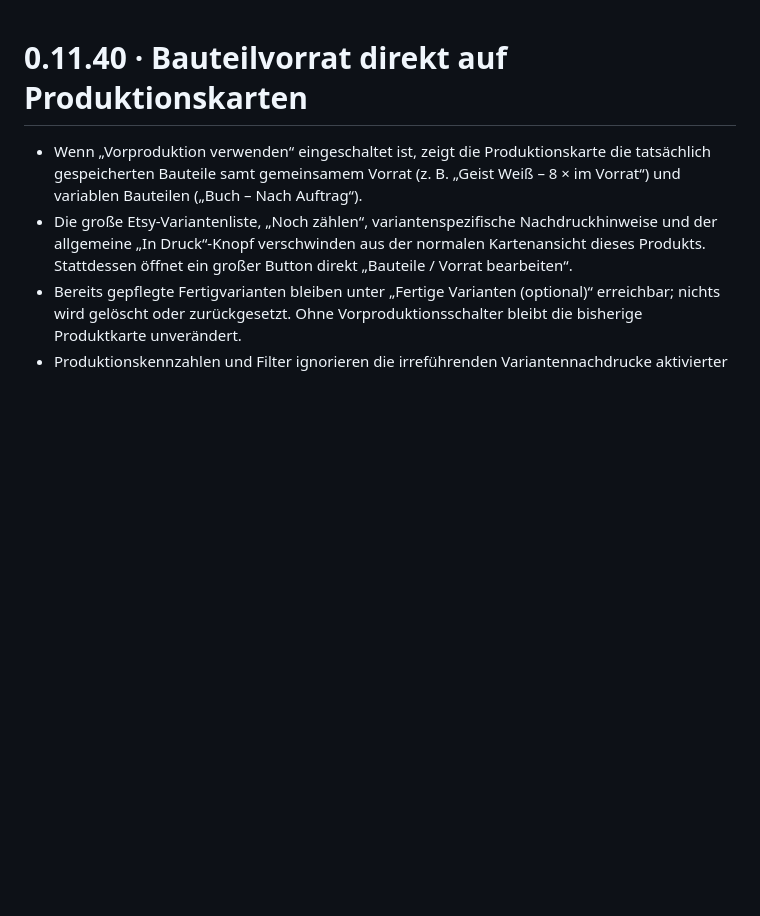
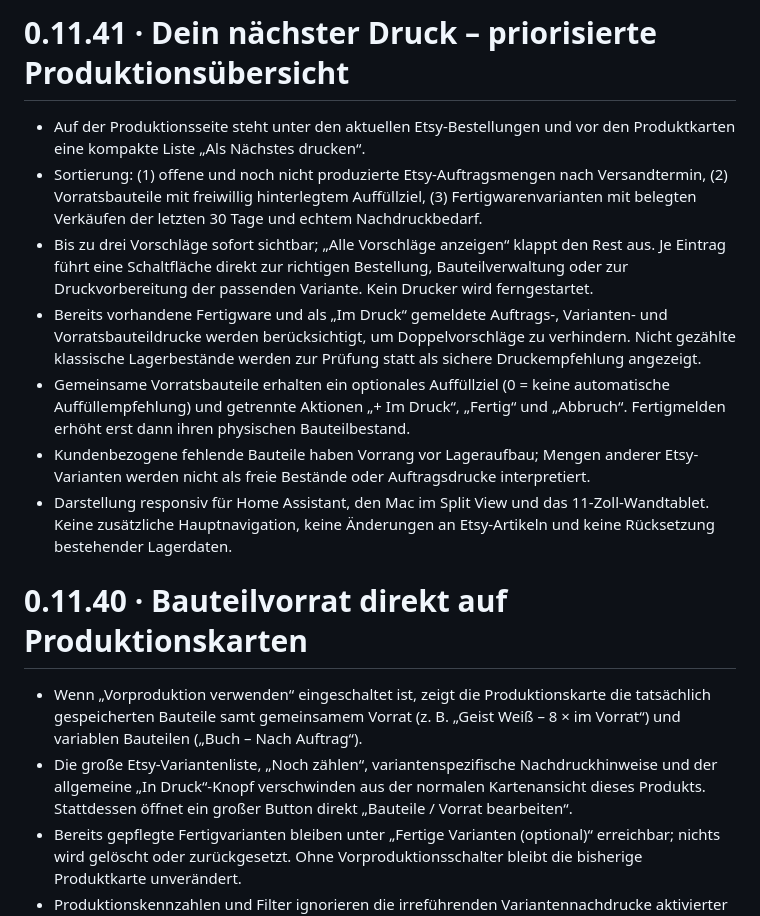
Before and after one commit to badway01/print-pulse-druckplaner, a Markdown page: print_pulse_druckplaner/CHANGELOG.md, the part around the change. Rendered like a GitHub page; blank space fills up the shorter version.

Commit message:
Document 0.11.41 priority production list in packaged changelog

```diff
--- a/print_pulse_druckplaner/CHANGELOG.md
+++ b/print_pulse_druckplaner/CHANGELOG.md
@@ -1,3 +1,13 @@
+# 0.11.41 · Dein nächster Druck – priorisierte Produktionsübersicht
+
+- Auf der Produktionsseite steht unter den aktuellen Etsy-Bestellungen und vor den Produktkarten eine kompakte Liste „Als Nächstes drucken“.
+- Sortierung: (1) offene und noch nicht produzierte Etsy-Auftragsmengen nach Versandtermin, (2) Vorratsbauteile mit freiwillig hinterlegtem Auffüllziel, (3) Fertigwarenvarianten mit belegten Verkäufen der letzten 30 Tage und echtem Nachdruckbedarf.
+- Bis zu drei Vorschläge sofort sichtbar; „Alle Vorschläge anzeigen“ klappt den Rest aus. Je Eintrag führt eine Schaltfläche direkt zur richtigen Bestellung, Bauteilverwaltung oder zur Druckvorbereitung der passenden Variante. Kein Drucker wird ferngestartet.
+- Bereits vorhandene Fertigware und als „Im Druck“ gemeldete Auftrags-, Varianten- und Vorratsbauteildrucke werden berücksichtigt, um Doppelvorschläge zu verhindern. Nicht gezählte klassische Lagerbestände werden zur Prüfung statt als sichere Druckempfehlung angezeigt.
+- Gemeinsame Vorratsbauteile erhalten ein optionales Auffüllziel (0 = keine automatische Auffüllempfehlung) und getrennte Aktionen „+ Im Druck“, „Fertig“ und „Abbruch“. Fertigmelden erhöht erst dann ihren physischen Bauteilbestand.
+- Kundenbezogene fehlende Bauteile haben Vorrang vor Lageraufbau; Mengen anderer Etsy-Varianten werden nicht als freie Bestände oder Auftragsdrucke interpretiert.
+- Darstellung responsiv für Home Assistant, den Mac im Split View und das 11-Zoll-Wandtablet. Keine zusätzliche Hauptnavigation, keine Änderungen an Etsy-Artikeln und keine Rücksetzung bestehender Lagerdaten.
+
 # 0.11.40 · Bauteilvorrat direkt auf Produktionskarten
 
 - Wenn „Vorproduktion verwenden“ eingeschaltet ist, zeigt die Produktionskarte die tatsächlich gespeicherten Bauteile samt gemeinsamem Vorrat (z. B. „Geist Weiß – 8 × im Vorrat“) und variablen Bauteilen („Buch – Nach Auftrag“).
```
